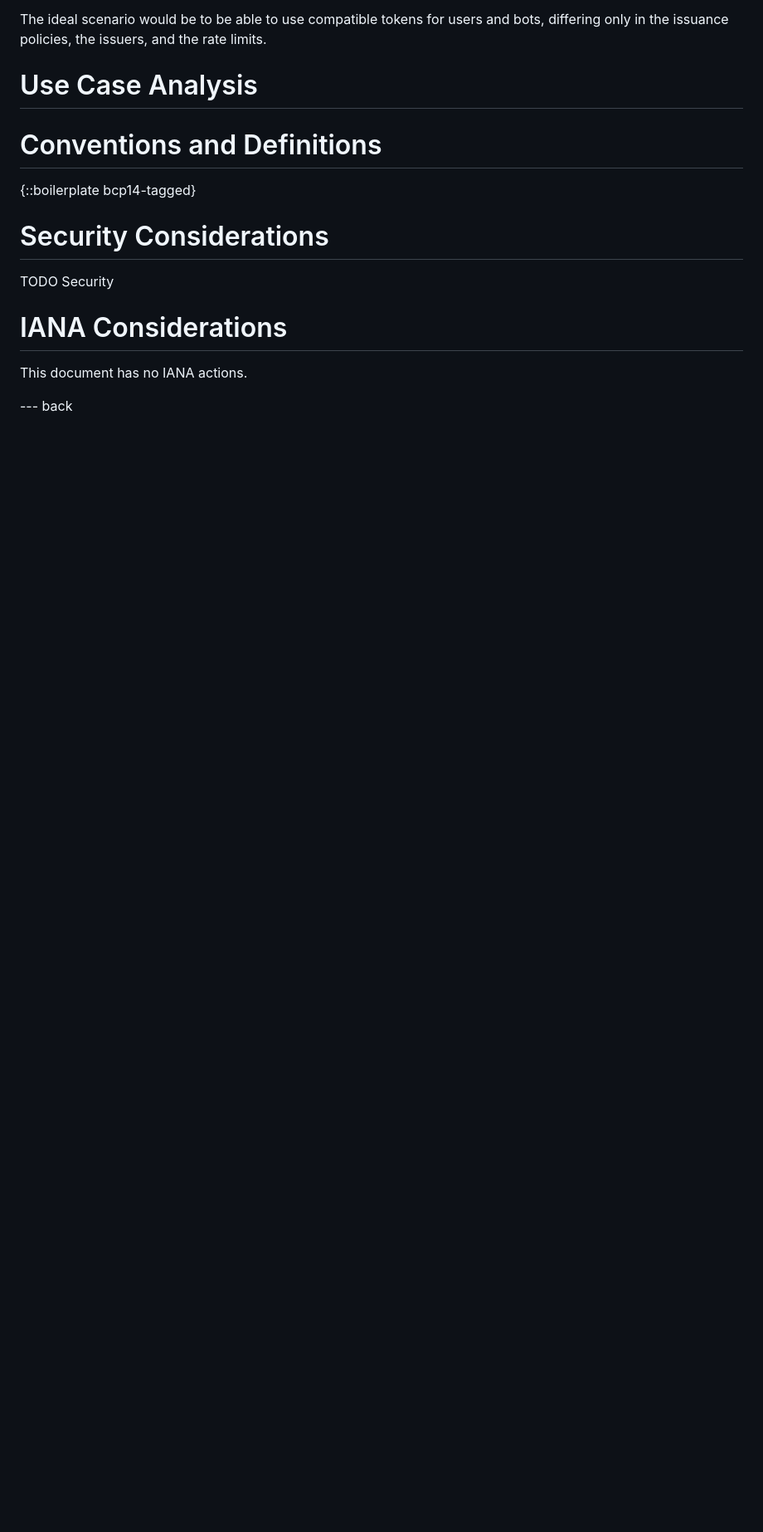
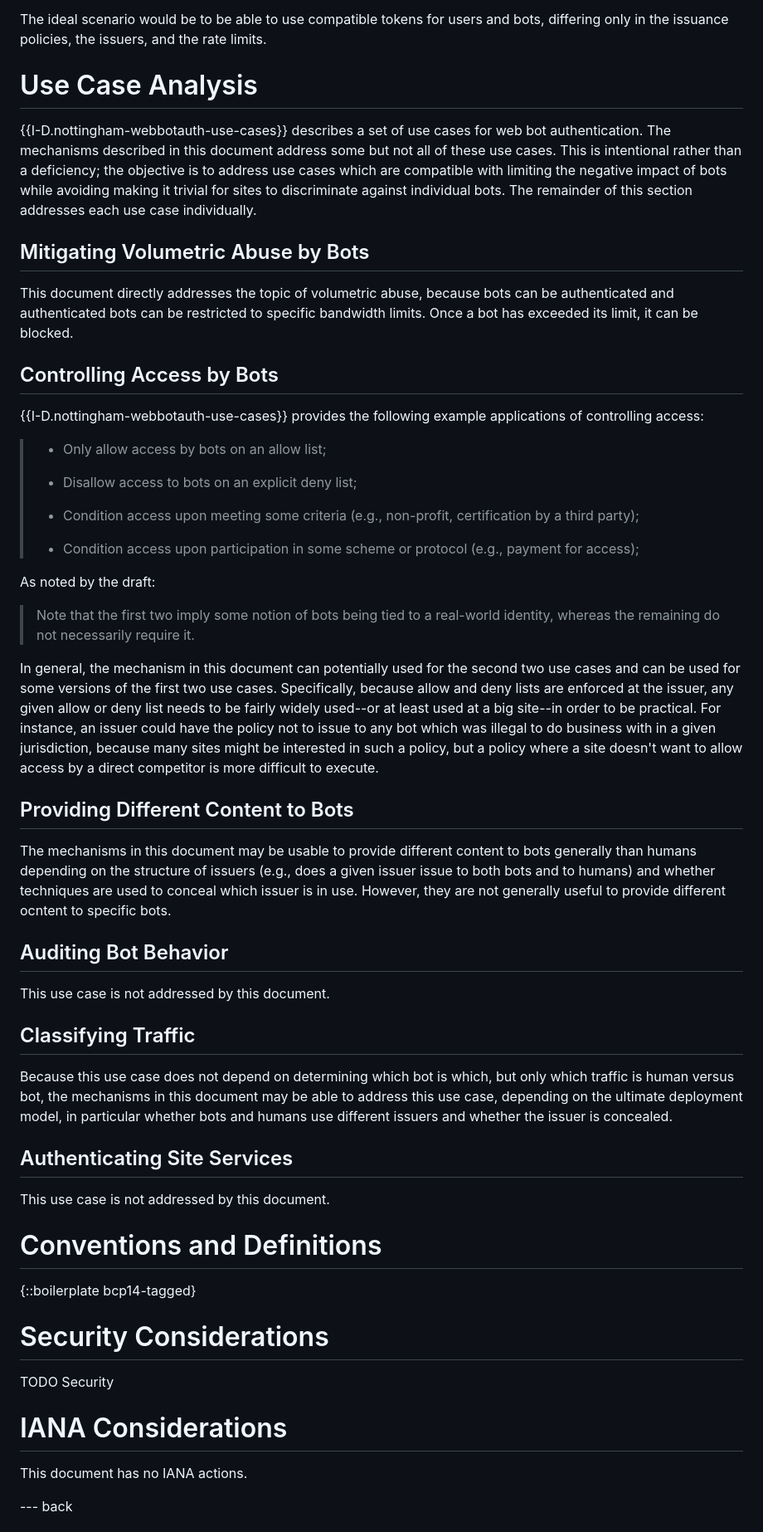
Before and after one commit to ekr/draft-rescorla-anonymous-webbotauth, a Markdown page: draft-rescorla-anonymous-webbotauth.md, the part around the change. Shown at 83% size. Drawn GitHub-style; blank space fills up the shorter version.

Commit message:
Checkpoint

```diff
--- a/draft-rescorla-anonymous-webbotauth.md
+++ b/draft-rescorla-anonymous-webbotauth.md
@@ -283,6 +283,80 @@ the issuers, and the rate limits.
 
 # Use Case Analysis
 
+{{I-D.nottingham-webbotauth-use-cases}} describes a set of
+use cases for web bot authentication. The mechanisms described
+in this document address some but not all of these use cases.
+This is intentional rather than a deficiency; the objective is
+to address use cases which are compatible with limiting the
+negative impact of bots while avoiding making it trivial for
+sites to discriminate against individual bots. The remainder
+of this section addresses each use case individually.
+
+## Mitigating Volumetric Abuse by Bots
+
+This document directly addresses the topic of volumetric abuse,
+because bots can be authenticated and authenticated bots can be
+restricted to specific bandwidth limits. Once a bot has exceeded
+its limit, it can be blocked.
+
+## Controlling Access by Bots
+
+{{I-D.nottingham-webbotauth-use-cases}}
+provides the following example applications of controlling
+access:
+
+>   *  Only allow access by bots on an allow list;
+>
+>   *  Disallow access to bots on an explicit deny list;
+>
+>   *  Condition access upon meeting some criteria (e.g., non-profit,
+>      certification by a third party);
+>
+>   *  Condition access upon participation in some scheme or protocol
+>      (e.g., payment for access);
+
+As noted by the draft:
+
+>   Note that the first two imply some notion of bots being tied to a
+>   real-world identity, whereas the remaining do not necessarily require
+>   it.
+
+In general, the mechanism in this document can potentially used for the
+second two use cases and can be used for some versions of the first two
+use cases. Specifically, because allow and deny lists are enforced at
+the issuer, any given allow or deny list needs to be fairly widely
+used--or at least used at a big site--in order to be practical. For
+instance, an issuer could have the policy not to issue to any bot which
+was illegal to do business with in a given jurisdiction, because many
+sites might be interested in such a policy, but a policy where a
+site doesn't want to allow access by a direct competitor is more difficult
+to execute.
+
+## Providing Different Content to Bots
+
+The mechanisms in this document may be usable to provide different
+content to bots generally than humans depending on the structure of issuers
+(e.g., does a given issuer issue to both bots and to humans) and
+whether techniques are used to conceal which issuer is in use.
+However, they are not generally useful to provide different ocntent
+to specific bots.
+
+
+## Auditing Bot Behavior
+
+This use case is not addressed by this document.
+
+## Classifying Traffic
+
+Because this use case does not depend on determining which bot is which,
+but only which traffic is human versus bot, the mechanisms in this
+document may be able to address this use case, depending on the
+ultimate deployment model, in particular whether bots and humans
+use different issuers and whether the issuer is concealed.
+
+## Authenticating Site Services
+
+This use case is not addressed by this document.
 
 
 # Conventions and Definitions
```
